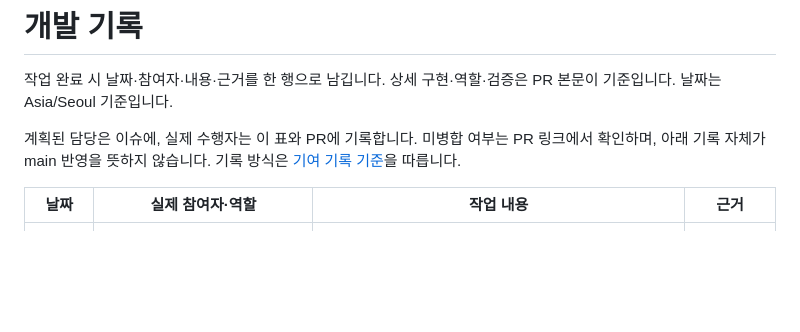
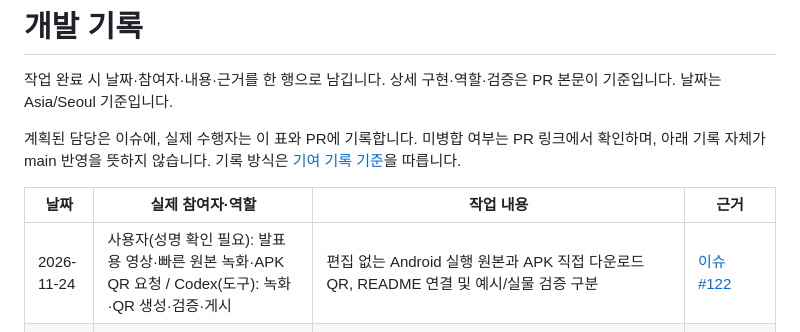
Before and after one commit to kw-mobile/home-timing, a Markdown page: docs/report/WORKLOG.md, the part around the change. GitHub-like rendering; blank space fills up the shorter version.

```diff
--- a/docs/report/WORKLOG.md
+++ b/docs/report/WORKLOG.md
@@ -6,6 +6,7 @@
 
 | 날짜 | 실제 참여자·역할 | 작업 내용 | 근거 |
 | --- | --- | --- | --- |
+| 2026-11-24 | 사용자(성명 확인 필요): 발표용 영상·빠른 원본 녹화·APK QR 요청 / Codex(도구): 녹화·QR 생성·검증·게시 | 편집 없는 Android 실행 원본과 APK 직접 다운로드 QR, README 연결 및 예시/실물 검증 구분 | [이슈 #122](https://github.com/kw-mobile/home-timing/issues/122) |
 | 2026-11-23 | 사용자(성명 확인 필요): 최신 코드 배포·관련 기록 정리 지시 / Codex(도구): 검증·배포·문서 정리 | v0.5.2/code13 정식 배포, 기존 서명·체크섬·latest 메타데이터·AVD 업데이트 설치 확인. 운영 규칙 정규화 일치·dry-run 및 권한 CI 성공. 공유 분류 테스트의 서버 응답 대기 보완 후 계정 정리까지 PASS. [검증 근거](evidence/release-052/apk-verification.json)·상세 한계는 연결 이슈 참고 | [이슈 #119](https://github.com/kw-mobile/home-timing/issues/119), [PR #120](https://github.com/kw-mobile/home-timing/pull/120) |
 | 2026-11-23 | 사용자(성명 확인 필요): 로고·화면·기술 소개와 문서 접근성 개선 요청 / Codex(도구): 문서 설계·작성·검증 | README 앱 소개·기존 화면/위젯·기술 구성 정리, 목적별 문서 안내와 기준 문서 탐색 링크 추가. GitHub GFM 렌더링·상대 링크/앵커·이미지 경로 확인 | [이슈 #117](https://github.com/kw-mobile/home-timing/issues/117), [PR #118](https://github.com/kw-mobile/home-timing/pull/118) |
 | 2026-11-23 | 사용자(성명 확인 필요): 분류 추가 버튼 위치 지정 / Codex(도구): 구현·검증 | 분류 선택에서 ‘+ 직접 입력’을 편집 목록 끝으로 이동. Android 빌드·Lint 통과 | [이슈 #115](https://github.com/kw-mobile/home-timing/issues/115), [PR #116](https://github.com/kw-mobile/home-timing/pull/116) |
```
Also changed, not shown: README.md (+8 -0 lines), docs/media/apk-download-v0.5.2-qr.png (added), 1 other file.
